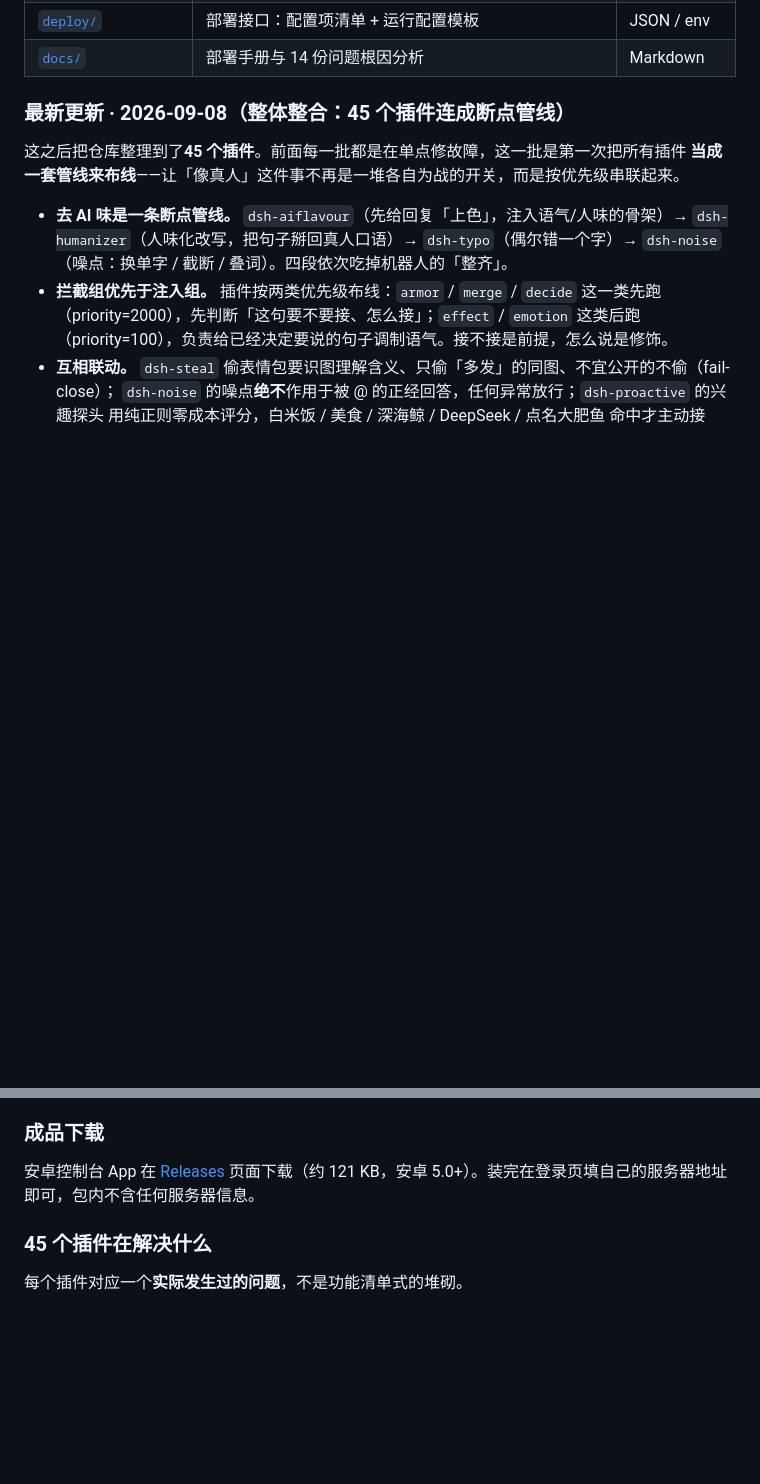
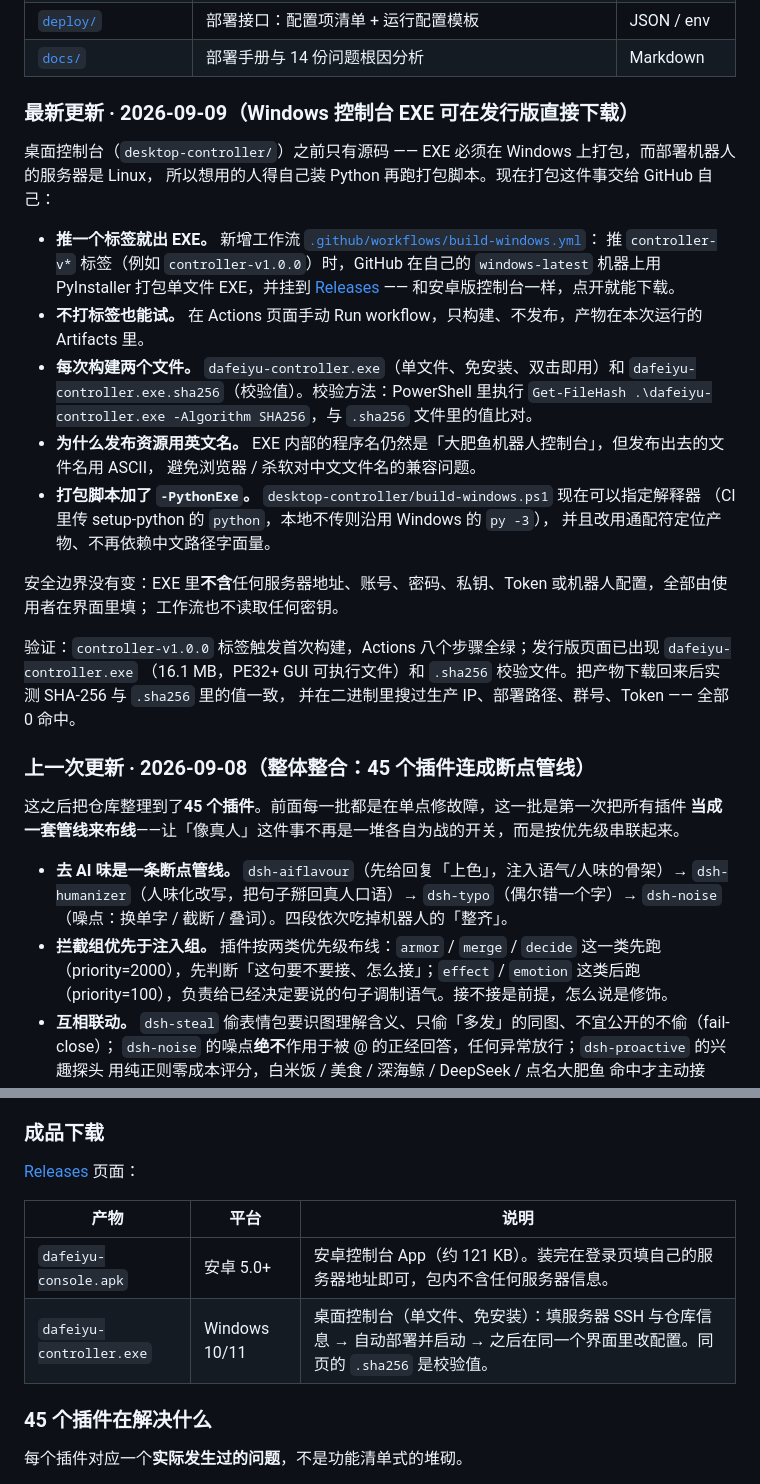
Before and after one commit to nanbengxian-cyber/dafeiyu-qq-bot, a Markdown page: README.md, 2 parts joined by grey strips. Drawn GitHub-style; blank space fills up the shorter version.

```diff
--- a/README.md
+++ b/README.md
@@ -25,7 +25,32 @@ A complete engineering effort to make a QQ group bot *talk like an actual group
 | [`deploy/`](deploy/) | 部署接口：配置项清单 + 运行配置模板 | JSON / env |
 | [`docs/`](docs/) | 部署手册与 14 份问题根因分析 | Markdown |
 
-### 最新更新 · 2026-09-08（整体整合：45 个插件连成断点管线）
+### 最新更新 · 2026-09-09（Windows 控制台 EXE 可在发行版直接下载）
+
+桌面控制台（`desktop-controller/`）之前只有源码 —— EXE 必须在 Windows 上打包，而部署机器人的服务器是 Linux，
+所以想用的人得自己装 Python 再跑打包脚本。现在打包这件事交给 GitHub 自己：
+
+- **推一个标签就出 EXE。** 新增工作流 [`.github/workflows/build-windows.yml`](.github/workflows/build-windows.yml)：
+  推 `controller-v*` 标签（例如 `controller-v1.0.0`）时，GitHub 在自己的 `windows-latest` 机器上用
+  PyInstaller 打包单文件 EXE，并挂到 [Releases](../../releases) —— 和安卓版控制台一样，点开就能下载。
+- **不打标签也能试。** 在 Actions 页面手动 Run workflow，只构建、不发布，产物在本次运行的 Artifacts 里。
+- **每次构建两个文件。** `dafeiyu-controller.exe`（单文件、免安装、双击即用）和
+  `dafeiyu-controller.exe.sha256`（校验值）。校验方法：PowerShell 里执行
+  `Get-FileHash .\dafeiyu-controller.exe -Algorithm SHA256`，与 `.sha256` 文件里的值比对。
+- **为什么发布资源用英文名。** EXE 内部的程序名仍然是「大肥鱼机器人控制台」，但发布出去的文件名用 ASCII，
+  避免浏览器 / 杀软对中文文件名的兼容问题。
+- **打包脚本加了 `-PythonExe`。** `desktop-controller/build-windows.ps1` 现在可以指定解释器
+  （CI 里传 setup-python 的 `python`，本地不传则沿用 Windows 的 `py -3`），
+  并且改用通配符定位产物、不再依赖中文路径字面量。
+
+安全边界没有变：EXE 里**不含**任何服务器地址、账号、密码、私钥、Token 或机器人配置，全部由使用者在界面里填；
+工作流也不读取任何密钥。
+
+验证：`controller-v1.0.0` 标签触发首次构建，Actions 八个步骤全绿；发行版页面已出现 `dafeiyu-controller.exe`
+（16.1 MB，PE32+ GUI 可执行文件）和 `.sha256` 校验文件。把产物下载回来后实测 SHA-256 与 `.sha256` 里的值一致，
+并在二进制里搜过生产 IP、部署路径、群号、Token —— 全部 0 命中。
+
+### 上一次更新 · 2026-09-08（整体整合：45 个插件连成断点管线）
 
 这之后把仓库整理到了**45 个插件**。前面每一批都是在单点修故障，这一批是第一次把所有插件
 **当成一套管线来布线**——让「像真人」这件事不再是一堆各自为战的开关，而是按优先级串联起来。
@@ -120,7 +145,12 @@ A complete engineering effort to make a QQ group bot *talk like an actual group
 
 ### 成品下载
 
-安卓控制台 App 在 [Releases](../../releases) 页面下载（约 121 KB，安卓 5.0+）。装完在登录页填自己的服务器地址即可，包内不含任何服务器信息。
+[Releases](../../releases) 页面：
+
+| 产物 | 平台 | 说明 |
+|---|---|---|
+| `dafeiyu-console.apk` | 安卓 5.0+ | 安卓控制台 App（约 121 KB）。装完在登录页填自己的服务器地址即可，包内不含任何服务器信息。 |
+| `dafeiyu-controller.exe` | Windows 10/11 | 桌面控制台（单文件、免安装）：填服务器 SSH 与仓库信息 → 自动部署并启动 → 之后在同一个界面里改配置。同页的 `.sha256` 是校验值。 |
 
 ### 45 个插件在解决什么
 
```
Also changed, not shown: other parts of README.md (+33 -2 lines).
